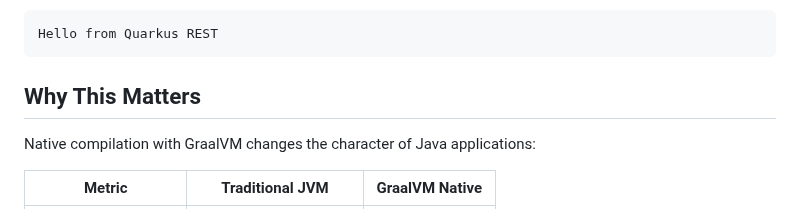
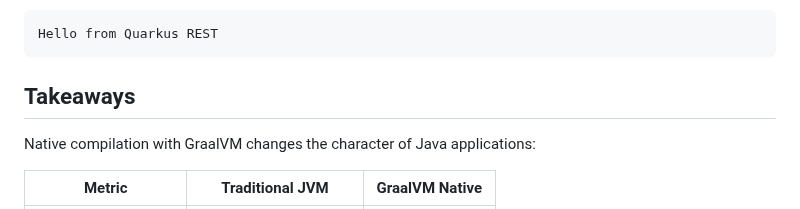
Before and after one commit to mschonaker/mschonaker.github.io, a Markdown page: _posts/graalvm-quarkus-docker-hello.md, the part around the change. GitHub-like rendering.

````diff
--- a/_posts/graalvm-quarkus-docker-hello.md
+++ b/_posts/graalvm-quarkus-docker-hello.md
@@ -179,7 +179,7 @@ Response:
 Hello from Quarkus REST
 ```
 
-## Why This Matters
+## Takeaways
 
 Native compilation with GraalVM changes the character of Java applications:
 
````
Also changed, not shown: _posts/geoip2-zig.md (+1 -1 lines), _posts/simd-zig-introduction.md (+1 -1 lines).
